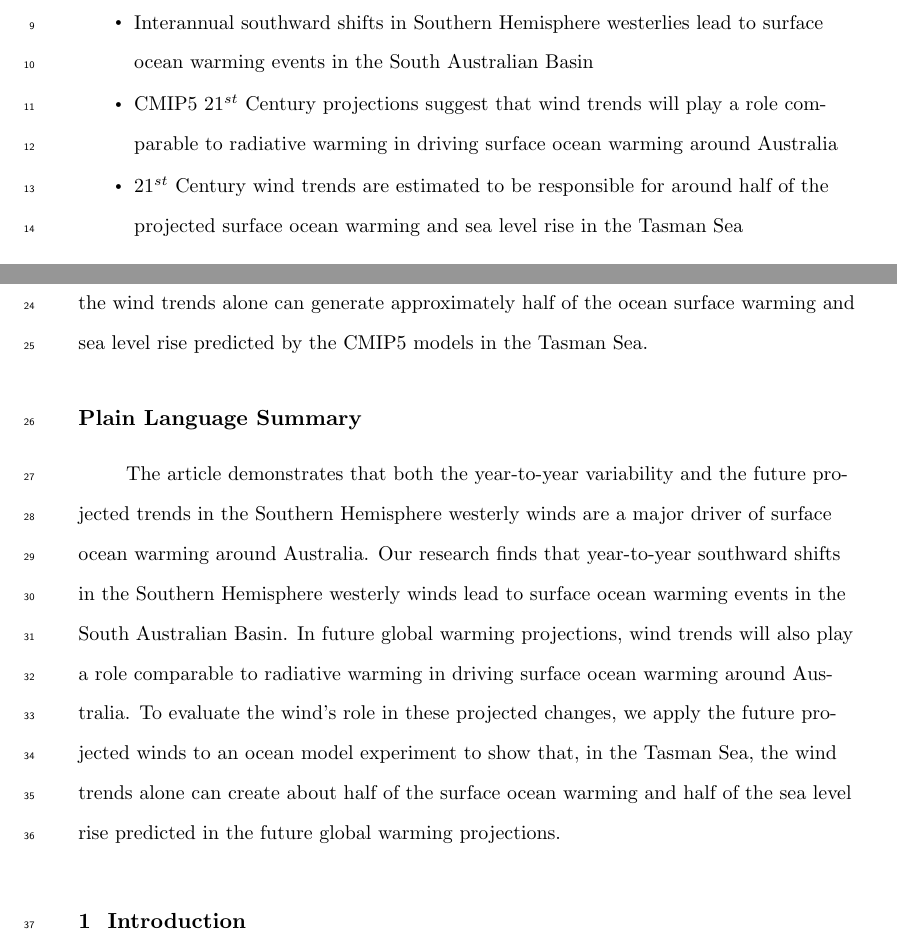
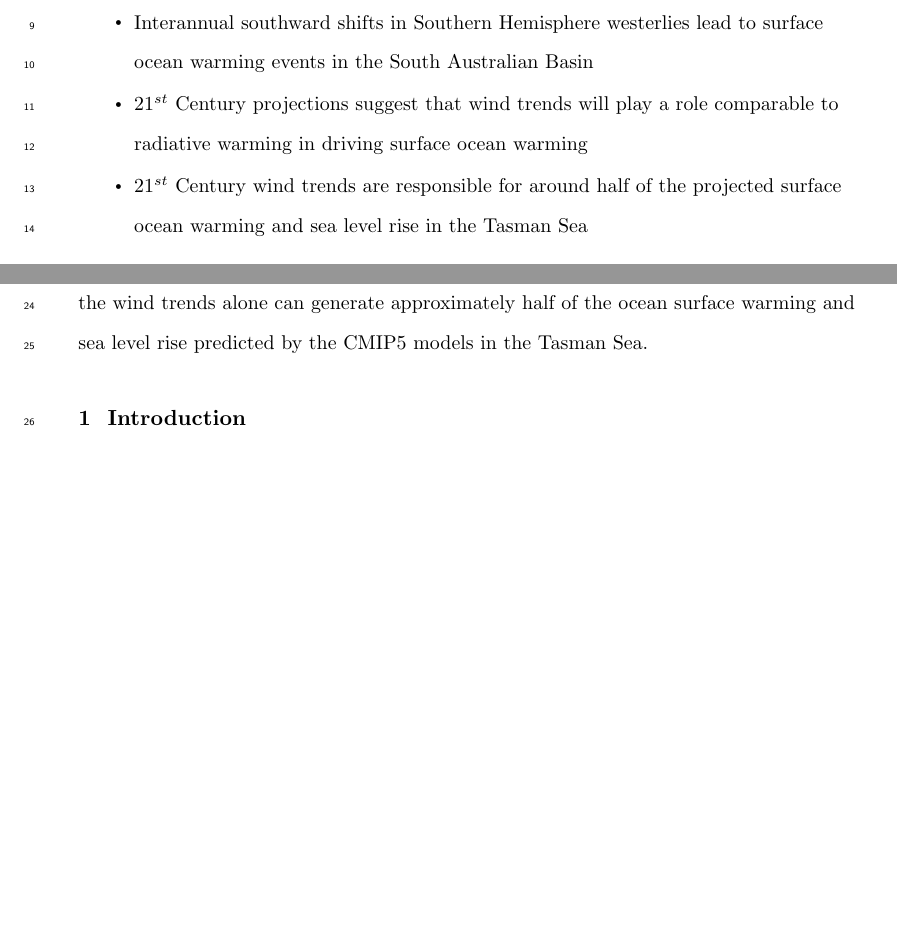
Before and after one commit to ERDuran/21-Century-winds-project, a LaTeX document (main.tex): two parts of pages 1 and 2 of 25 before the commit and two parts of pages 1 and 2 of 24 after it, joined at a grey line, cut so that both start at the same text, the shorter picture padded with empty space. Compiled offline with pdfLaTeX.

Commit message:
removed plain summary abstract for word count. Fig 4 is now supplementary to meet publication unit limit (12)

```diff
--- a/main.tex
+++ b/main.tex
@@ -147,9 +147,9 @@ Spence\affil{2,3}}
 \begin{keypoints}
 \item Interannual southward shifts in Southern Hemisphere westerlies lead to surface ocean warming events in the South Australian Basin
 
-\item CMIP5 $21^{st}$ Century projections suggest that wind trends will play a role comparable to radiative warming in driving surface ocean warming around Australia
+\item $21^{st}$ Century projections suggest that wind trends will play a role comparable to radiative warming in driving surface ocean warming
 
-\item $21^{st}$ Century wind trends are estimated to be responsible for around half of the projected surface ocean warming and sea level rise in the Tasman Sea
+\item $21^{st}$ Century wind trends are responsible for around half of the projected surface ocean warming and sea level rise in the Tasman Sea
 \end{keypoints}
 
 %% ------------------------------------------------------------------------ %%
@@ -169,10 +169,6 @@ The ocean surface temperature and sea level response around Australia to both in
 \end{abstract}
 
 
-\section*{Plain Language Summary}
-The article demonstrates that both the year-to-year variability and the future projected trends in the Southern Hemisphere westerly winds are a major driver of surface ocean warming around Australia. Our research finds that year-to-year southward shifts in the Southern Hemisphere westerly winds lead to surface ocean warming events in the South Australian Basin. In future global warming projections, wind trends will also play a role comparable to radiative warming in driving surface ocean warming around Australia. To evaluate the wind's role in these projected changes, we apply the future projected winds to an ocean model experiment to show that, in the Tasman Sea, the wind trends alone can create about half of the surface ocean warming and half of the sea level rise predicted in the future global warming projections.
-
-
 \section{Introduction}
 Future climate change is expected to drive oceanic surface warming on a global scale \citep{Stocker2013}. While some of this warming will be driven by radiative forcing effects, regimes of enhanced warming and cooling due to ocean circulation changes are also expected. For example, the $20^{th}$ Century poleward intensification (i.e. both an increase in strength and poleward shift in position) of western boundary currents was responsible for sea surface temperature (SST) increases two to three times higher over the western boundary currents than the global average \citep{Wu2012}. Indeed, one of the main ways global warming is altered in its signature in SST trends is due to wind-driven processes. For example, in the southern hemisphere, the seasonal poleward intensification of the westerly winds leads to surface cooling via increased upwelling of cooler subsurface water and strengthened northward transport \citep{Purich2016}. The southern hemisphere westerlies strength and meridional position is described by the Southern Annular Mode (SAM), which has been increasing since the 1950s \citep{Marshall2003}, with the westerlies shifting poleward and strengthening. The SAM is projected to further increase into the $21^{st}$ Century \citep{Gillett2013} and consequently drive ocean temperature changes due to changes in the mesoscale eddy field \citep{Screen2009}, Ekman pumping \citep{Purich2016}, and Southern Ocean fronts \citep{Spence2010}.
 
```
Also changed, not shown: main.tex (14 more changed lines).
